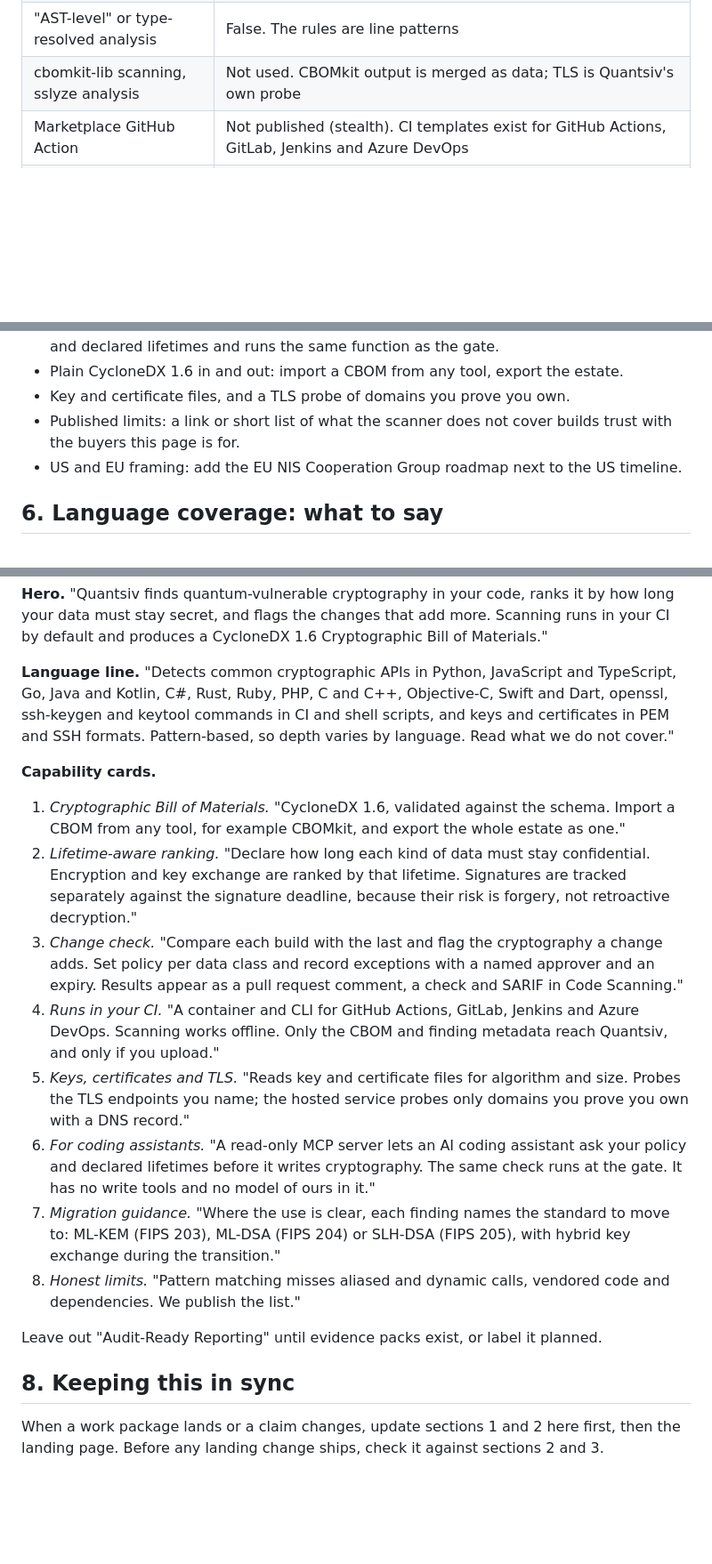
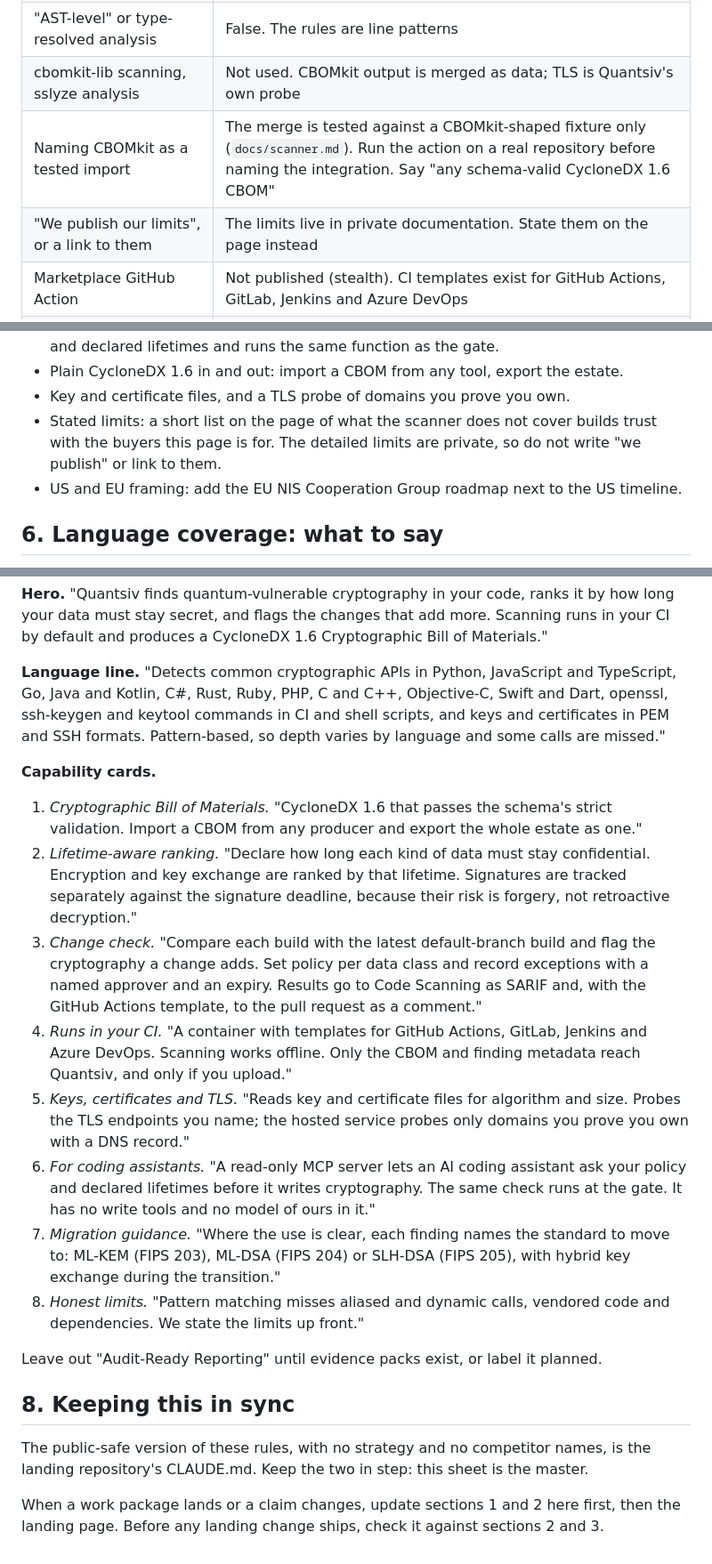
Before and after one commit to corsinlo/quantsiv-app, a Markdown page: docs/feature-claims.md, 3 parts joined by grey strips. Shown at 89% size. Rendered like a GitHub page; blank space fills up the shorter version.

```diff
--- a/docs/feature-claims.md
+++ b/docs/feature-claims.md
@@ -38,6 +38,8 @@ type-resolved analysis, and never claim an agent capability beyond merged code.
 | One-click or audit-ready compliance reports, PDF evidence packs | Planned (WP8 requirements). Today: CBOM, SARIF, `report.md`, `report.json` |
 | "AST-level" or type-resolved analysis | False. The rules are line patterns |
 | cbomkit-lib scanning, sslyze analysis | Not used. CBOMkit output is merged as data; TLS is Quantsiv's own probe |
+| Naming CBOMkit as a tested import | The merge is tested against a CBOMkit-shaped fixture only (`docs/scanner.md`). Run the action on a real repository before naming the integration. Say "any schema-valid CycloneDX 1.6 CBOM" |
+| "We publish our limits", or a link to them | The limits live in private documentation. State them on the page instead |
 | Marketplace GitHub Action | Not published (stealth). CI templates exist for GitHub Actions, GitLab, Jenkins and Azure DevOps |
 | Automated migration, generated pull requests, hybrid cipher deployment | Phase 2, not built. Agent decision D8 open |
 | SOC 2, ISO 27001, penetration tests, constant-time PQC implementations | None exist. Own cryptographic implementations also need CMVP (FIPS 140-3) validation before shipping |
@@ -114,8 +116,9 @@ that repo.
   lifetimes and runs the same function as the gate.
 - Plain CycloneDX 1.6 in and out: import a CBOM from any tool, export the estate.
 - Key and certificate files, and a TLS probe of domains you prove you own.
-- Published limits: a link or short list of what the scanner does not cover builds trust with the
-  buyers this page is for.
+- Stated limits: a short list on the page of what the scanner does not cover builds trust with the
+  buyers this page is for. The detailed limits are private, so do not write "we publish" or link
+  to them.
 - US and EU framing: add the EU NIS Cooperation Group roadmap next to the US timeline.
 
 ## 6. Language coverage: what to say
@@ -154,18 +157,19 @@ and produces a CycloneDX 1.6 Cryptographic Bill of Materials."
 **Language line.** "Detects common cryptographic APIs in Python, JavaScript and TypeScript, Go,
 Java and Kotlin, C#, Rust, Ruby, PHP, C and C++, Objective-C, Swift and Dart, openssl, ssh-keygen
 and keytool commands in CI and shell scripts, and keys and certificates in PEM and SSH formats.
-Pattern-based, so depth varies by language. Read what we do not cover."
+Pattern-based, so depth varies by language and some calls are missed."
 
 **Capability cards.**
-1. *Cryptographic Bill of Materials.* "CycloneDX 1.6, validated against the schema. Import a CBOM
-   from any tool, for example CBOMkit, and export the whole estate as one."
+1. *Cryptographic Bill of Materials.* "CycloneDX 1.6 that passes the schema's strict validation.
+   Import a CBOM from any producer and export the whole estate as one."
 2. *Lifetime-aware ranking.* "Declare how long each kind of data must stay confidential.
    Encryption and key exchange are ranked by that lifetime. Signatures are tracked separately
    against the signature deadline, because their risk is forgery, not retroactive decryption."
-3. *Change check.* "Compare each build with the last and flag the cryptography a change adds. Set
-   policy per data class and record exceptions with a named approver and an expiry. Results
-   appear as a pull request comment, a check and SARIF in Code Scanning."
-4. *Runs in your CI.* "A container and CLI for GitHub Actions, GitLab, Jenkins and Azure DevOps.
+3. *Change check.* "Compare each build with the latest default-branch build and flag the
+   cryptography a change adds. Set policy per data class and record exceptions with a named
+   approver and an expiry. Results go to Code Scanning as SARIF and, with the GitHub Actions
+   template, to the pull request as a comment."
+4. *Runs in your CI.* "A container with templates for GitHub Actions, GitLab, Jenkins and Azure DevOps.
    Scanning works offline. Only the CBOM and finding metadata reach Quantsiv, and only if you
    upload."
 5. *Keys, certificates and TLS.* "Reads key and certificate files for algorithm and size. Probes
@@ -178,11 +182,14 @@ Pattern-based, so depth varies by language. Read what we do not cover."
    ML-KEM (FIPS 203), ML-DSA (FIPS 204) or SLH-DSA (FIPS 205), with hybrid key exchange during the
    transition."
 8. *Honest limits.* "Pattern matching misses aliased and dynamic calls, vendored code and
-   dependencies. We publish the list."
+   dependencies. We state the limits up front."
 
 Leave out "Audit-Ready Reporting" until evidence packs exist, or label it planned.
 
 ## 8. Keeping this in sync
 
+The public-safe version of these rules, with no strategy and no competitor names, is the
+landing repository's CLAUDE.md. Keep the two in step: this sheet is the master.
+
 When a work package lands or a claim changes, update sections 1 and 2 here first, then the landing
 page. Before any landing change ships, check it against sections 2 and 3.
```
Also changed, not shown: other parts of docs/feature-claims.md (+5 -5 lines), docs/runbooks/deploy.md (+18 -0 lines), docs/runbooks/founder-checklist.md (added, +91 -0 lines).
